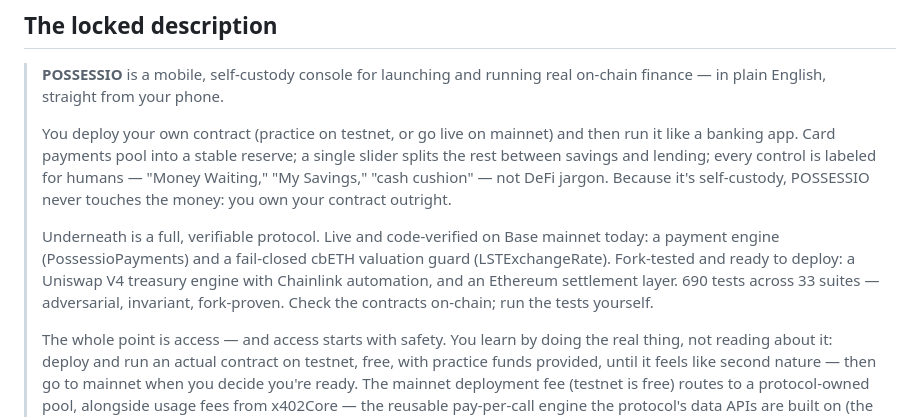
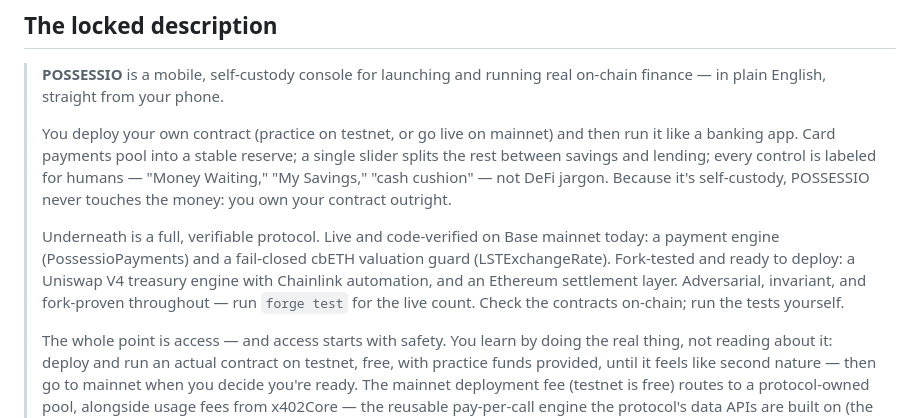
Before and after one commit to jonb89201-svg/Possessio, a Markdown page: TODO.md, the part around the change. Drawn GitHub-style.

```diff
--- a/TODO.md
+++ b/TODO.md
@@ -103,7 +103,7 @@ The radar's screened-candidate feed. Ratified public (Architect, Amendment IV Cl
 >
 > You deploy your own contract (practice on testnet, or go live on mainnet) and then run it like a banking app. Card payments pool into a stable reserve; a single slider splits the rest between savings and lending; every control is labeled for humans — "Money Waiting," "My Savings," "cash cushion" — not DeFi jargon. Because it's self-custody, POSSESSIO never touches the money: you own your contract outright.
 >
-> Underneath is a full, verifiable protocol. Live and code-verified on Base mainnet today: a payment engine (PossessioPayments) and a fail-closed cbETH valuation guard (LSTExchangeRate). Fork-tested and ready to deploy: a Uniswap V4 treasury engine with Chainlink automation, and an Ethereum settlement layer. 690 tests across 33 suites — adversarial, invariant, fork-proven. Check the contracts on-chain; run the tests yourself.
+> Underneath is a full, verifiable protocol. Live and code-verified on Base mainnet today: a payment engine (PossessioPayments) and a fail-closed cbETH valuation guard (LSTExchangeRate). Fork-tested and ready to deploy: a Uniswap V4 treasury engine with Chainlink automation, and an Ethereum settlement layer. Adversarial, invariant, and fork-proven throughout — run `forge test` for the live count. Check the contracts on-chain; run the tests yourself.
 >
 > The whole point is access — and access starts with safety. You learn by doing the real thing, not reading about it: deploy and run an actual contract on testnet, free, with practice funds provided, until it feels like second nature — then go to mainnet when you decide you're ready. The mainnet deployment fee (testnet is free) routes to a protocol-owned pool, alongside usage fees from x402Core — the reusable pay-per-call engine the protocol's data APIs are built on (the first, an autonomous-trading intelligence layer, in development). A closed flywheel: every deployment and every API call compounds the protocol's own resources.
 >
```
Also changed, not shown: README.md (+3 -1 lines).
